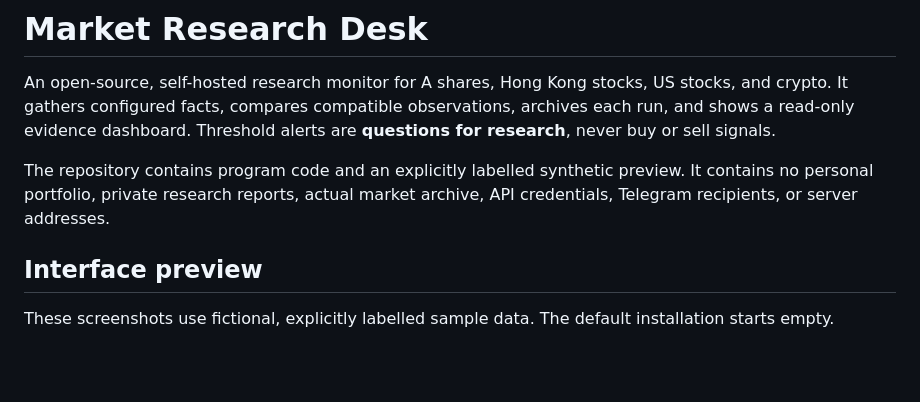
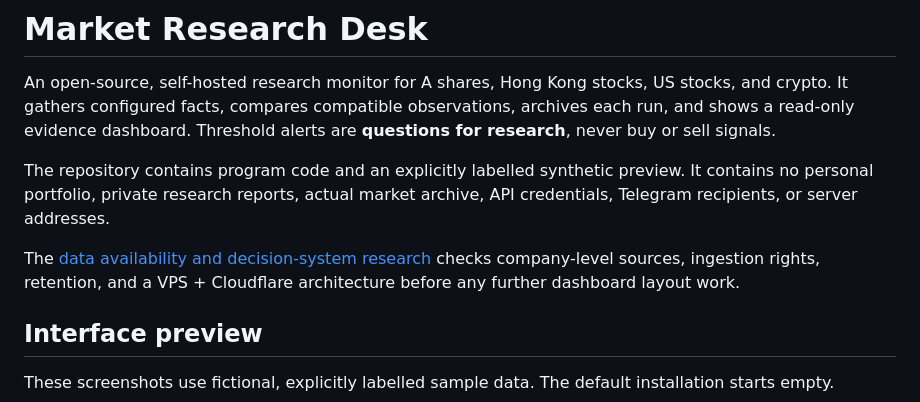
Before and after one commit to Yrzhe/market-research-desk, a Markdown page: README.md, the part around the change. Drawn GitHub-style; blank space fills up the shorter version.

Commit message:
Document data coverage and decision system architecture (#4)

```diff
--- a/README.md
+++ b/README.md
@@ -3,6 +3,8 @@
 An open-source, self-hosted research monitor for A shares, Hong Kong stocks, US stocks, and crypto. It gathers configured facts, compares compatible observations, archives each run, and shows a read-only evidence dashboard. Threshold alerts are **questions for research**, never buy or sell signals.
 
 The repository contains program code and an explicitly labelled synthetic preview. It contains no personal portfolio, private research reports, actual market archive, API credentials, Telegram recipients, or server addresses.
+
+The [data availability and decision-system research](docs/research/2026-10-30-data-and-decision-system.md) checks company-level sources, ingestion rights, retention, and a VPS + Cloudflare architecture before any further dashboard layout work.
 
 ## Interface preview
 
```
Also changed, not shown: docs/research/2026-10-30-data-and-decision-system.md (added, +78 -0 lines).
